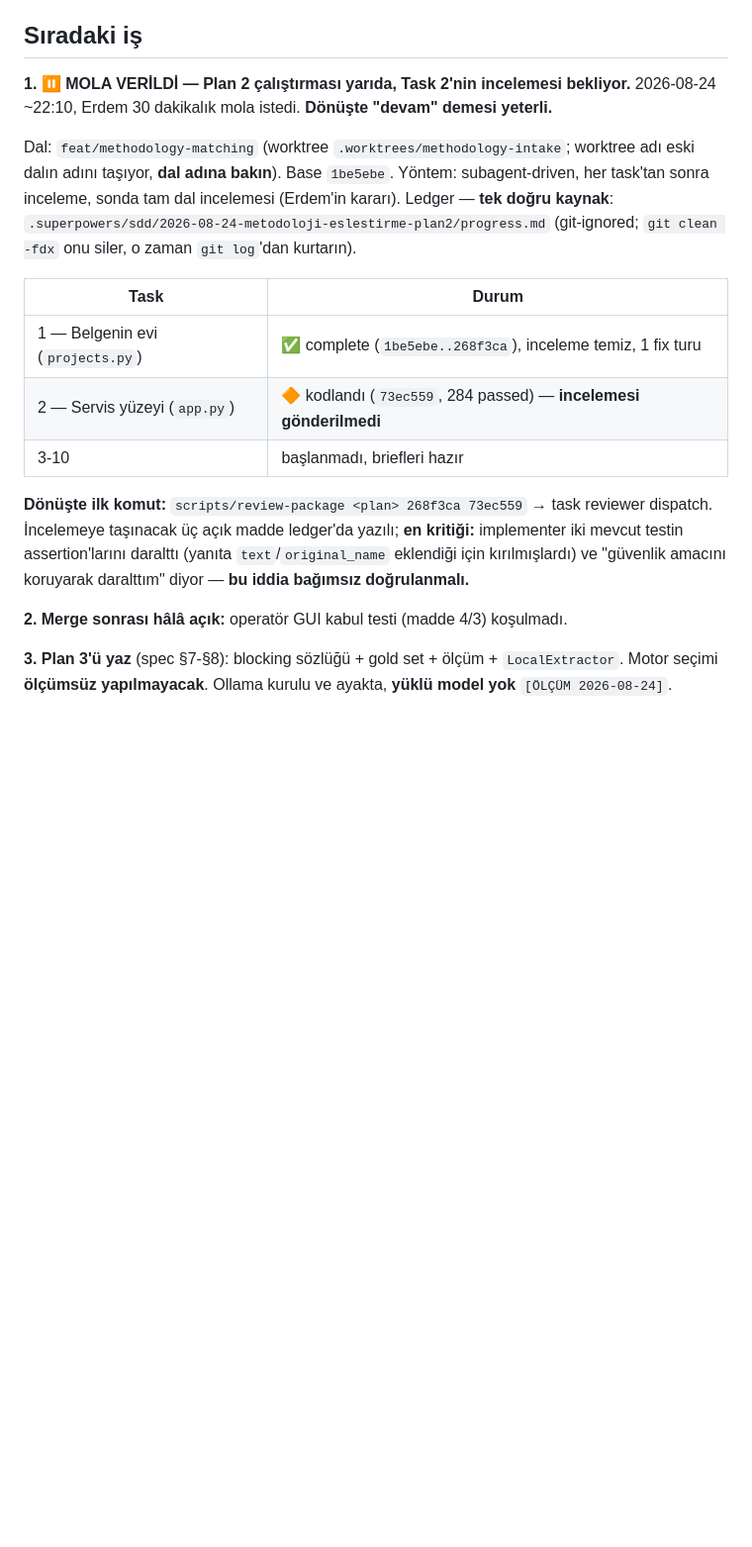
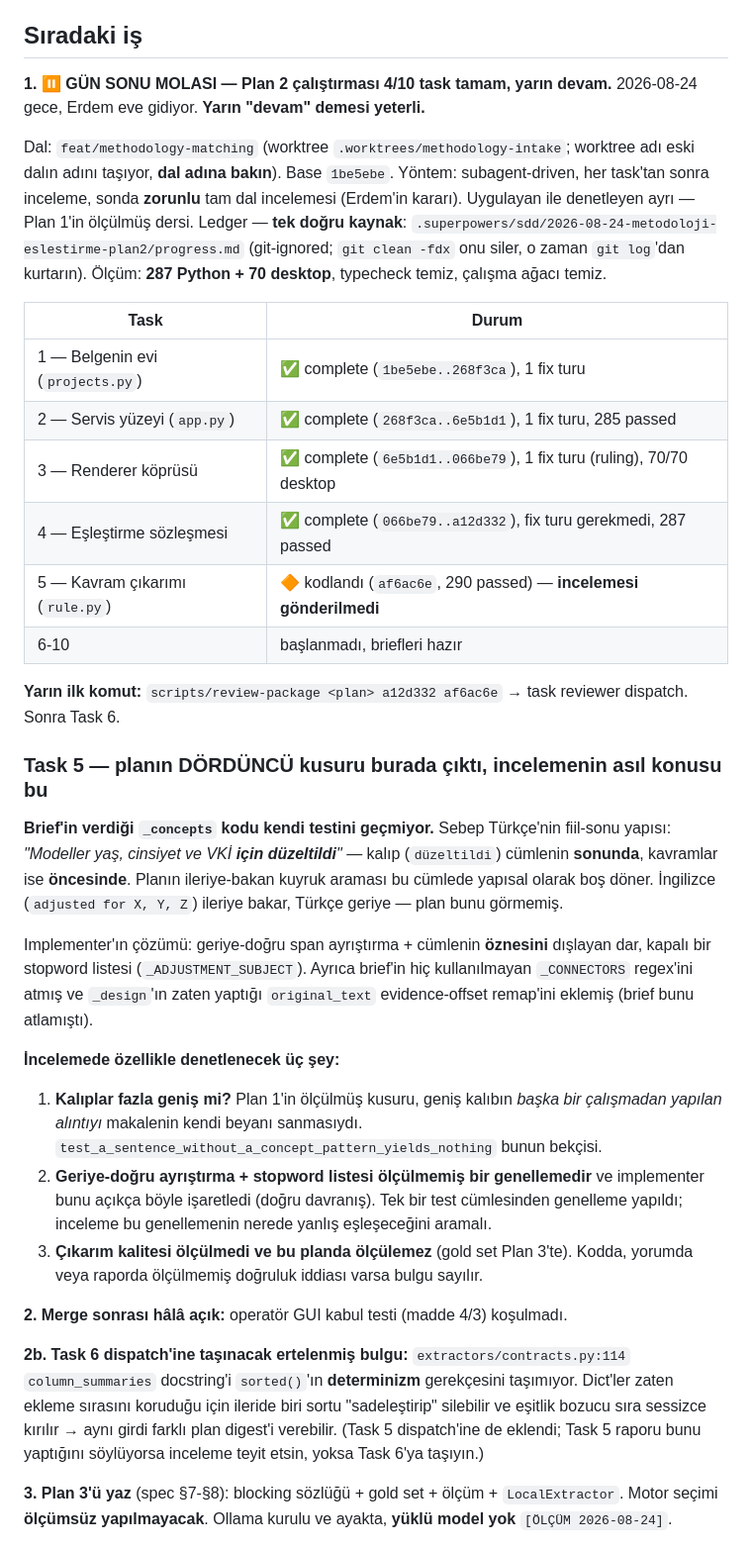
Before and after one commit to grogureis/biostat-studio, a Markdown page: docs/STATE.md, the part around the change. Shown at 99% size. Rendered like a GitHub page; blank space fills up the shorter version.

Commit message:
docs: record the end-of-day pause with Task 5 coded and unreviewed
Co-Authored-By: Claude Opus 5 <noreply@anthropic.com>

```diff
--- a/docs/STATE.md
+++ b/docs/STATE.md
@@ -355,27 +355,58 @@ raporlandı, `8f` tarafından git ile doğrulanıp yazıldı. 1b Task 8'i uygula
 
 ## Sıradaki iş
 
-**1. ⏸️ MOLA VERİLDİ — Plan 2 çalıştırması yarıda, Task 2'nin incelemesi bekliyor.**
-2026-08-24 ~22:10, Erdem 30 dakikalık mola istedi. **Dönüşte "devam" demesi yeterli.**
+**1. ⏸️ GÜN SONU MOLASI — Plan 2 çalıştırması 4/10 task tamam, yarın devam.**
+2026-08-24 gece, Erdem eve gidiyor. **Yarın "devam" demesi yeterli.**
 
 Dal: `feat/methodology-matching` (worktree `.worktrees/methodology-intake`; worktree adı eski
 dalın adını taşıyor, **dal adına bakın**). Base `1be5ebe`.
-Yöntem: subagent-driven, her task'tan sonra inceleme, sonda tam dal incelemesi (Erdem'in kararı).
+Yöntem: subagent-driven, her task'tan sonra inceleme, sonda **zorunlu** tam dal incelemesi
+(Erdem'in kararı). Uygulayan ile denetleyen ayrı — Plan 1'in ölçülmüş dersi.
 Ledger — **tek doğru kaynak**: `.superpowers/sdd/2026-08-24-metodoloji-eslestirme-plan2/progress.md`
 (git-ignored; `git clean -fdx` onu siler, o zaman `git log`'dan kurtarın).
+Ölçüm: **287 Python + 70 desktop**, typecheck temiz, çalışma ağacı temiz.
 
 | Task | Durum |
 |---|---|
-| 1 — Belgenin evi (`projects.py`) | ✅ complete (`1be5ebe..268f3ca`), inceleme temiz, 1 fix turu |
-| 2 — Servis yüzeyi (`app.py`) | 🔶 kodlandı (`73ec559`, 284 passed) — **incelemesi gönderilmedi** |
-| 3-10 | başlanmadı, briefleri hazır |
+| 1 — Belgenin evi (`projects.py`) | ✅ complete (`1be5ebe..268f3ca`), 1 fix turu |
+| 2 — Servis yüzeyi (`app.py`) | ✅ complete (`268f3ca..6e5b1d1`), 1 fix turu, 285 passed |
+| 3 — Renderer köprüsü | ✅ complete (`6e5b1d1..066be79`), 1 fix turu (ruling), 70/70 desktop |
+| 4 — Eşleştirme sözleşmesi | ✅ complete (`066be79..a12d332`), fix turu gerekmedi, 287 passed |
+| 5 — Kavram çıkarımı (`rule.py`) | 🔶 kodlandı (`af6ac6e`, 290 passed) — **incelemesi gönderilmedi** |
+| 6-10 | başlanmadı, briefleri hazır |
 
-**Dönüşte ilk komut:** `scripts/review-package <plan> 268f3ca 73ec559` → task reviewer dispatch.
-İncelemeye taşınacak üç açık madde ledger'da yazılı; **en kritiği:** implementer iki mevcut
-testin assertion'larını daralttı (yanıta `text`/`original_name` eklendiği için kırılmışlardı) ve
-"güvenlik amacını koruyarak daralttım" diyor — **bu iddia bağımsız doğrulanmalı.**
+**Yarın ilk komut:** `scripts/review-package <plan> a12d332 af6ac6e` → task reviewer dispatch.
+Sonra Task 6.
+
+### Task 5 — planın DÖRDÜNCÜ kusuru burada çıktı, incelemenin asıl konusu bu
+
+**Brief'in verdiği `_concepts` kodu kendi testini geçmiyor.** Sebep Türkçe'nin fiil-sonu yapısı:
+*"Modeller yaş, cinsiyet ve VKİ **için düzeltildi**"* — kalıp (`düzeltildi`) cümlenin **sonunda**,
+kavramlar ise **öncesinde**. Planın ileriye-bakan kuyruk araması bu cümlede yapısal olarak boş
+döner. İngilizce (`adjusted for X, Y, Z`) ileriye bakar, Türkçe geriye — plan bunu görmemiş.
+
+Implementer'ın çözümü: geriye-doğru span ayrıştırma + cümlenin **öznesini** dışlayan dar, kapalı
+bir stopword listesi (`_ADJUSTMENT_SUBJECT`). Ayrıca brief'in hiç kullanılmayan `_CONNECTORS`
+regex'ini atmış ve `_design`'ın zaten yaptığı `original_text` evidence-offset remap'ini eklemiş
+(brief bunu atlamıştı).
+
+**İncelemede özellikle denetlenecek üç şey:**
+1. **Kalıplar fazla geniş mi?** Plan 1'in ölçülmüş kusuru, geniş kalıbın *başka bir çalışmadan
+   yapılan alıntıyı* makalenin kendi beyanı sanmasıydı.
+   `test_a_sentence_without_a_concept_pattern_yields_nothing` bunun bekçisi.
+2. **Geriye-doğru ayrıştırma + stopword listesi ölçülmemiş bir genellemedir** ve implementer bunu
+   açıkça böyle işaretledi (doğru davranış). Tek bir test cümlesinden genelleme yapıldı; inceleme
+   bu genellemenin nerede yanlış eşleşeceğini aramalı.
+3. **Çıkarım kalitesi ölçülmedi ve bu planda ölçülemez** (gold set Plan 3'te). Kodda, yorumda veya
+   raporda ölçülmemiş doğruluk iddiası varsa bulgu sayılır.
 
 **2. Merge sonrası hâlâ açık:** operatör GUI kabul testi (madde 4/3) koşulmadı.
+
+**2b. Task 6 dispatch'ine taşınacak ertelenmiş bulgu:** `extractors/contracts.py:114`
+`column_summaries` docstring'i `sorted()`'ın **determinizm** gerekçesini taşımıyor. Dict'ler zaten
+ekleme sırasını koruduğu için ileride biri sortu "sadeleştirip" silebilir ve eşitlik bozucu sıra
+sessizce kırılır → aynı girdi farklı plan digest'i verebilir. (Task 5 dispatch'ine de eklendi;
+Task 5 raporu bunu yaptığını söylüyorsa inceleme teyit etsin, yoksa Task 6'ya taşıyın.)
 
 **3. Plan 3'ü yaz** (spec §7-§8): blocking sözlüğü + gold set + ölçüm + `LocalExtractor`.
 Motor seçimi **ölçümsüz yapılmayacak**. Ollama kurulu ve ayakta, **yüklü model yok**
```
